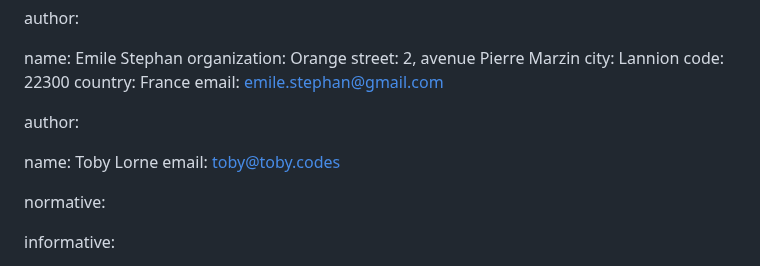
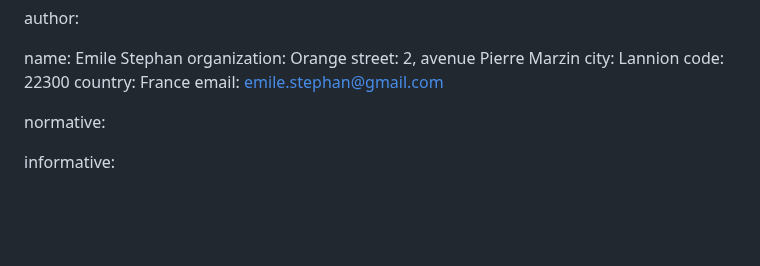
Before and after one commit to emile22/sustainability, a Markdown page: draft-stephan-legacy-path-eco-design.md, the part around the change. GitHub-like rendering; blank space fills up the shorter version.

```diff
--- a/draft-stephan-legacy-path-eco-design.md
+++ b/draft-stephan-legacy-path-eco-design.md
@@ -29,11 +29,6 @@ author:
    code: 22300
    country: France
    email: emile.stephan@gmail.com
-
-author:
-
-   name: Toby Lorne
-   email: toby@toby.codes
 
 normative:
 
```
